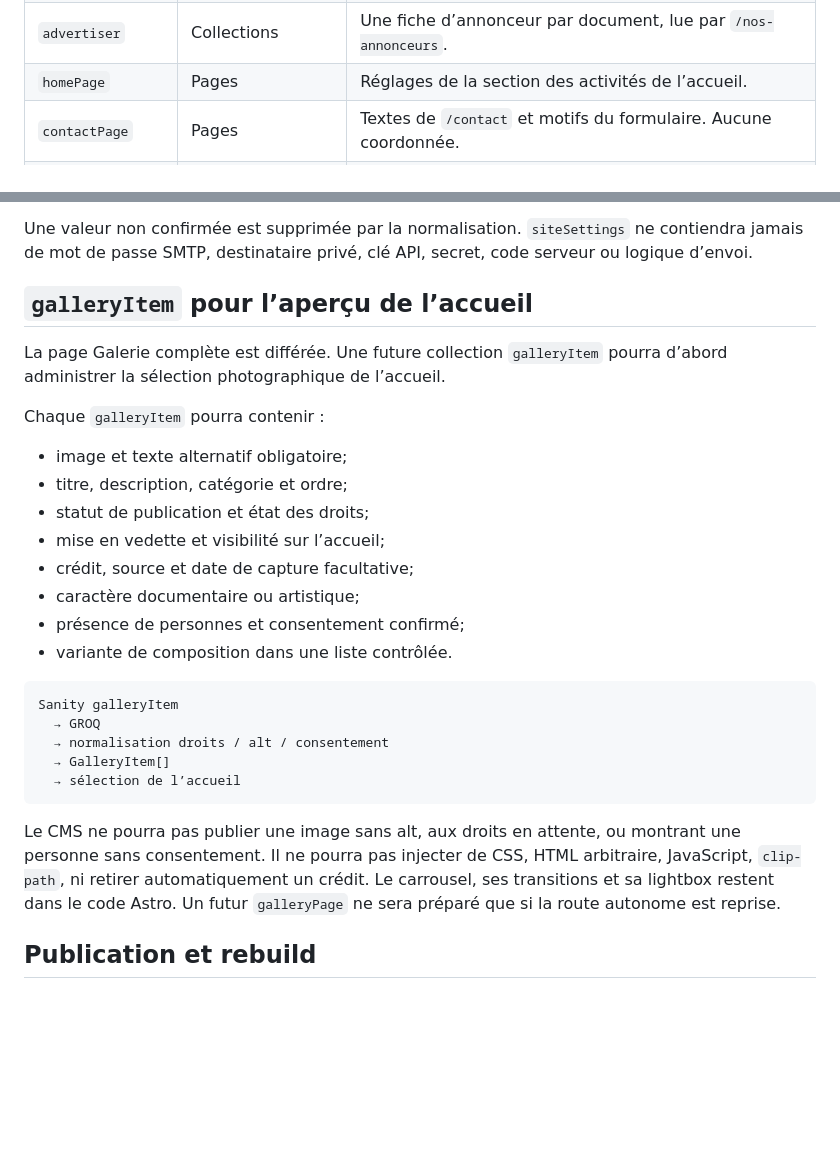
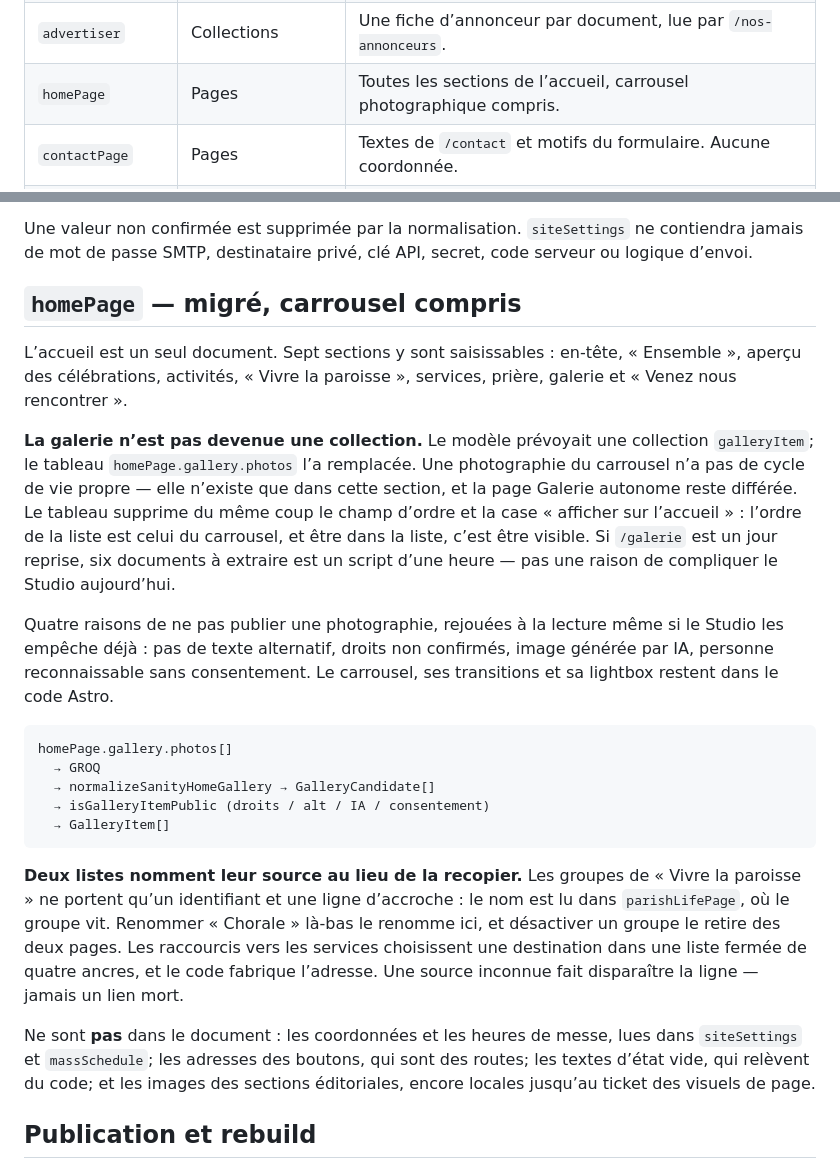
Before and after one commit to Tiger1804z/site-web-paroisse, a Markdown page: docs/SANITY_CONTENT_MODEL.md, 2 parts joined by grey strips. Drawn GitHub-style; blank space fills up the shorter version.

Commit message:
docs(sanity): record the homepage migration and the gallery decision
The content model still described a future `galleryItem` collection. It
was not built: the carousel lives in an array inside `homePage`, and the
reasoning belongs in the document that recommended otherwise.

Also corrects the migration tally, which had drifted three tickets
behind — advertisers and contact shipped, `about` is the last file left.

Co-Authored-By: Claude Opus 5 <noreply@anthropic.com>
Claude-Session: https://claude.ai/code/session_01N3D7NvhPpk77X7pfAUA4VQ

````diff
--- a/docs/SANITY_CONTENT_MODEL.md
+++ b/docs/SANITY_CONTENT_MODEL.md
@@ -26,7 +26,7 @@ Application actuelle :
 | `thriftStore`     | Données partagées | Nom, heures, emplacement et téléphone propres à la friperie.         |
 | `parishEvent`     | Collections       | Une activité datée par document, lue par `/evenements` et l’accueil. |
 | `advertiser`      | Collections       | Une fiche d’annonceur par document, lue par `/nos-annonceurs`.       |
-| `homePage`        | Pages             | Réglages de la section des activités de l’accueil.                   |
+| `homePage`        | Pages             | Toutes les sections de l’accueil, carrousel photographique compris.  |
 | `contactPage`     | Pages             | Textes de `/contact` et motifs du formulaire. Aucune coordonnée.     |
 | `schedulePage`    | Pages             | Hero, avis, bandeau, textes de l’encadré et FAQ de `/horaires`.      |
 | `eventsPage`      | Pages             | Hero, catégories permanentes et réglages de sections.                |
@@ -424,35 +424,46 @@ Une valeur non confirmée est supprimée par la normalisation. `siteSettings` ne
 contiendra jamais de mot de passe SMTP, destinataire privé, clé API, secret,
 code serveur ou logique d’envoi.
 
-## `galleryItem` pour l’aperçu de l’accueil
+## `homePage` — migré, carrousel compris
 
-La page Galerie complète est différée. Une future collection `galleryItem`
-pourra d’abord administrer la sélection photographique de l’accueil.
+L’accueil est un seul document. Sept sections y sont saisissables : en-tête,
+« Ensemble », aperçu des célébrations, activités, « Vivre la paroisse »,
+services, prière, galerie et « Venez nous rencontrer ».
 
-Chaque `galleryItem` pourra contenir :
+**La galerie n’est pas devenue une collection.** Le modèle prévoyait une
+collection `galleryItem`; le tableau `homePage.gallery.photos` l’a remplacée.
+Une photographie du carrousel n’a pas de cycle de vie propre — elle n’existe
+que dans cette section, et la page Galerie autonome reste différée. Le tableau
+supprime du même coup le champ d’ordre et la case « afficher sur l’accueil » :
+l’ordre de la liste est celui du carrousel, et être dans la liste, c’est être
+visible. Si `/galerie` est un jour reprise, six documents à extraire est un
+script d’une heure — pas une raison de compliquer le Studio aujourd’hui.
 
-- image et texte alternatif obligatoire;
-- titre, description, catégorie et ordre;
-- statut de publication et état des droits;
-- mise en vedette et visibilité sur l’accueil;
-- crédit, source et date de capture facultative;
-- caractère documentaire ou artistique;
-- présence de personnes et consentement confirmé;
-- variante de composition dans une liste contrôlée.
+Quatre raisons de ne pas publier une photographie, rejouées à la lecture même
+si le Studio les empêche déjà : pas de texte alternatif, droits non confirmés,
+image générée par IA, personne reconnaissable sans consentement. Le carrousel,
+ses transitions et sa lightbox restent dans le code Astro.
 
 ```text
-Sanity galleryItem
+homePage.gallery.photos[]
   → GROQ
-  → normalisation droits / alt / consentement
+  → normalizeSanityHomeGallery → GalleryCandidate[]
+  → isGalleryItemPublic (droits / alt / IA / consentement)
   → GalleryItem[]
-  → sélection de l’accueil
 ```
 
-Le CMS ne pourra pas publier une image sans alt, aux droits en attente, ou
-montrant une personne sans consentement. Il ne pourra pas injecter de CSS,
-HTML arbitraire, JavaScript, `clip-path`, ni retirer automatiquement un crédit.
-Le carrousel, ses transitions et sa lightbox restent dans le code Astro. Un
-futur `galleryPage` ne sera préparé que si la route autonome est reprise.
+**Deux listes nomment leur source au lieu de la recopier.** Les groupes de
+« Vivre la paroisse » ne portent qu’un identifiant et une ligne d’accroche : le
+nom est lu dans `parishLifePage`, où le groupe vit. Renommer « Chorale » là-bas
+le renomme ici, et désactiver un groupe le retire des deux pages. Les raccourcis
+vers les services choisissent une destination dans une liste fermée de quatre
+ancres, et le code fabrique l’adresse. Une source inconnue fait disparaître la
+ligne — jamais un lien mort.
+
+Ne sont **pas** dans le document : les coordonnées et les heures de messe, lues
+dans `siteSettings` et `massSchedule`; les adresses des boutons, qui sont des
+routes; les textes d’état vide, qui relèvent du code; et les images des sections
+éditoriales, encore locales jusqu’au ticket des visuels de page.
 
 ## Publication et rebuild
 
````
Also changed, not shown: docs/PROJECT_CURRENT_STATE.md (+20 -11 lines).
